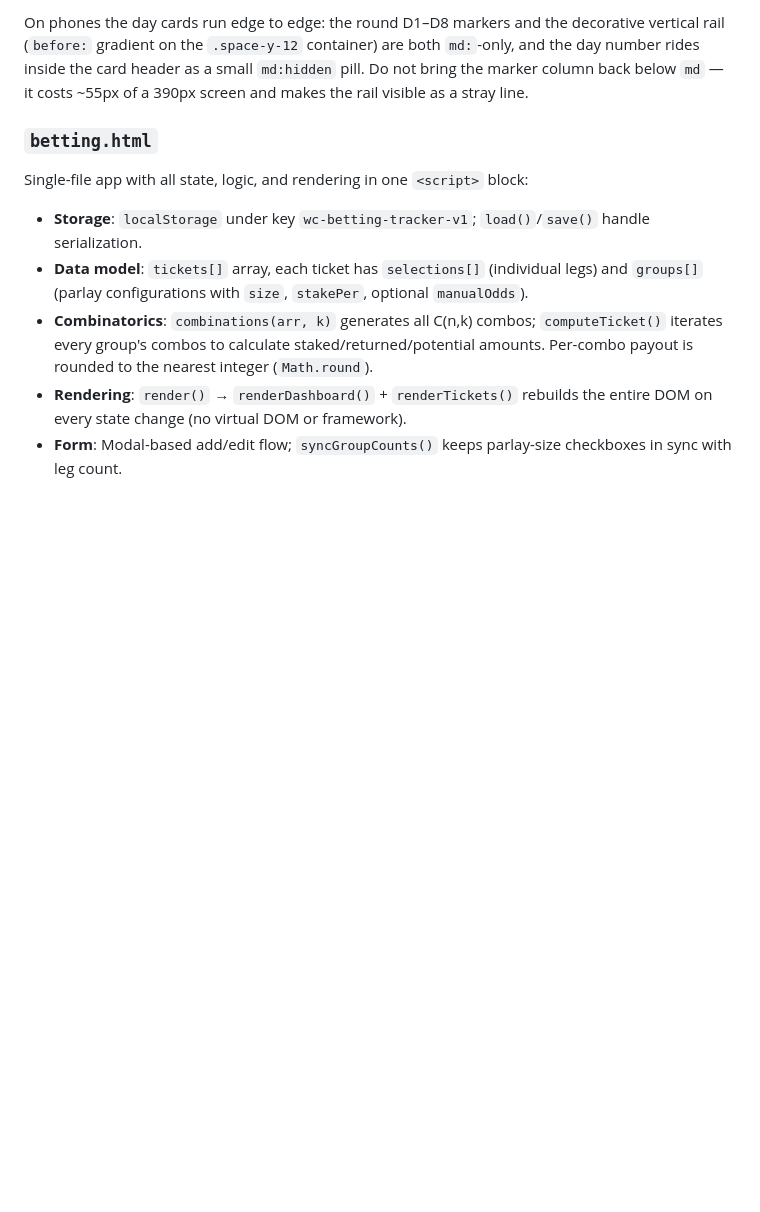
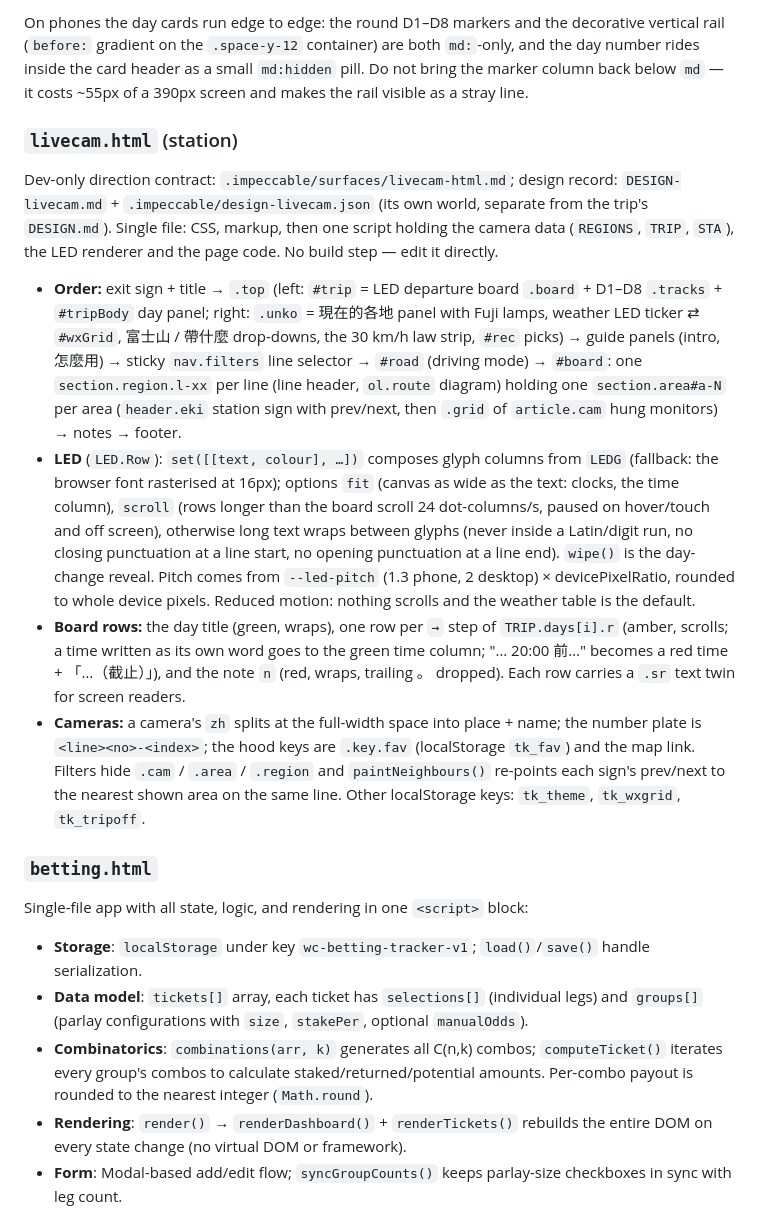
Before and after one commit to tungyulu/test, a Markdown page: CLAUDE.md, the part around the change. GitHub-like rendering; blank space fills up the shorter version.

```diff
--- a/CLAUDE.md
+++ b/CLAUDE.md
@@ -60,6 +60,13 @@ GSAP animations: header entrance + parallax and day-card hover lift live in a si
 Day cards show only the day's prose, the amber 用餐建議 note, rose deadline blocks (D4 還車 / D5 日產試乘; the D5 焼肉あぶる 19:30 booking is a rose line inside the amber food note rather than a sixth box) and the 宿 chip; every reference block (導航節點, 景點, 順遊備選, 購物打擊清單, ACG, 時間軸估算) is a `<details class="opt">` collapsed behind a one-line `.opt-sum` summary — the itinerary is meant to read as a plan, not a schedule to keep up with. Keep new day content to that three-tier colour scheme (rose = hard deadline, amber = food, neutral = everything else). `beforeprint`/`afterprint` handlers open and re-close all `<details>` so printing is complete. Icons from Lucide CDN.
 
 On phones the day cards run edge to edge: the round D1–D8 markers and the decorative vertical rail (`before:` gradient on the `.space-y-12` container) are both `md:`-only, and the day number rides inside the card header as a small `md:hidden` pill. Do not bring the marker column back below `md` — it costs ~55px of a 390px screen and makes the rail visible as a stray line.
+
+### `livecam.html` (station)
+Dev-only direction contract: `.impeccable/surfaces/livecam-html.md`; design record: `DESIGN-livecam.md` + `.impeccable/design-livecam.json` (its own world, separate from the trip's `DESIGN.md`). Single file: CSS, markup, then one script holding the camera data (`REGIONS`, `TRIP`, `STA`), the LED renderer and the page code. No build step — edit it directly.
+- **Order:** exit sign + title → `.top` (left: `#trip` = LED departure board `.board` + D1–D8 `.tracks` + `#tripBody` day panel; right: `.unko` = 現在的各地 panel with Fuji lamps, weather LED ticker ⇄ `#wxGrid`, 富士山 / 帶什麼 drop-downs, the 30 km/h law strip, `#rec` picks) → guide panels (intro, 怎麼用) → sticky `nav.filters` line selector → `#road` (driving mode) → `#board`: one `section.region.l-xx` per line (line header, `ol.route` diagram) holding one `section.area#a-N` per area (`header.eki` station sign with prev/next, then `.grid` of `article.cam` hung monitors) → notes → footer.
+- **LED** (`LED.Row`): `set([[text, colour], …])` composes glyph columns from `LEDG` (fallback: the browser font rasterised at 16px); options `fit` (canvas as wide as the text: clocks, the time column), `scroll` (rows longer than the board scroll 24 dot-columns/s, paused on hover/touch and off screen), otherwise long text wraps between glyphs (never inside a Latin/digit run, no closing punctuation at a line start, no opening punctuation at a line end). `wipe()` is the day-change reveal. Pitch comes from `--led-pitch` (1.3 phone, 2 desktop) × devicePixelRatio, rounded to whole device pixels. Reduced motion: nothing scrolls and the weather table is the default.
+- **Board rows:** the day title (green, wraps), one row per `→` step of `TRIP.days[i].r` (amber, scrolls; a time written as its own word goes to the green time column; "… 20:00 前…" becomes a red time + 「…（截止）」), and the note `n` (red, wraps, trailing 。 dropped). Each row carries a `.sr` text twin for screen readers.
+- **Cameras:** a camera's `zh` splits at the full-width space into place + name; the number plate is `<line><no>-<index>`; the hood keys are `.key.fav` (localStorage `tk_fav`) and the map link. Filters hide `.cam` / `.area` / `.region` and `paintNeighbours()` re-points each sign's prev/next to the nearest shown area on the same line. Other localStorage keys: `tk_theme`, `tk_wxgrid`, `tk_tripoff`.
 
 ### `betting.html`
 Single-file app with all state, logic, and rendering in one `<script>` block:
```
Also changed, not shown: PRODUCT.md (+11 -1 lines).
